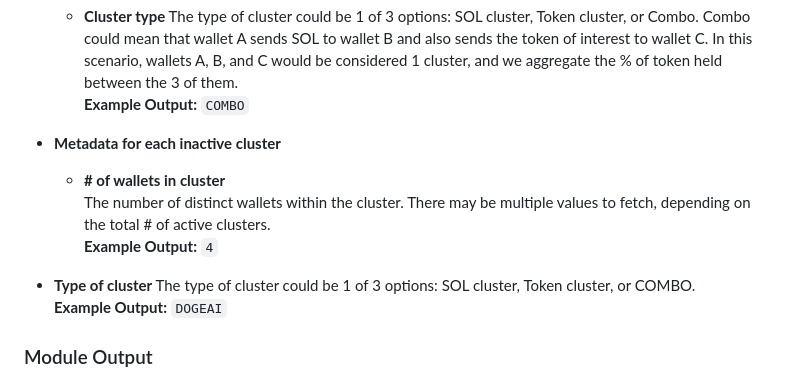
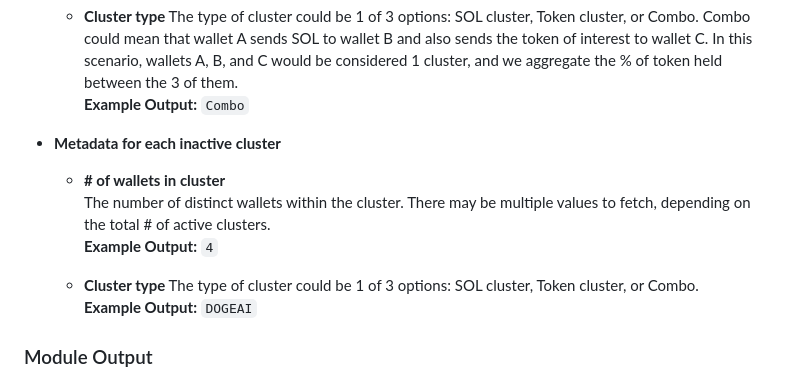
Before and after one commit to alpha-dragon-org/dragon-module4-clusterAnalysis, a Markdown page: README.md, the part around the change. Rendered like a GitHub page.

```diff
--- a/README.md
+++ b/README.md
@@ -168,7 +168,7 @@ dragon-data-modules/
 
   - **Cluster type**
   The type of cluster could be 1 of 3 options: SOL cluster, Token cluster, or Combo. Combo could mean that wallet A sends SOL to wallet B and also sends the token of interest to wallet C. In this scenario, wallets A, B, and C would be considered 1 cluster, and we aggregate the % of token held between the 3 of them.
-  **Example Output:** `COMBO`
+  **Example Output:** `Combo`
 
 - **Metadata for each inactive cluster**
 
@@ -176,8 +176,8 @@ dragon-data-modules/
   The number of distinct wallets within the cluster. There may be multiple values to fetch, depending on the total # of active clusters.
   **Example Output:** `4`
 
-- **Type of cluster**
-  The type of cluster could be 1 of 3 options: SOL cluster, Token cluster, or COMBO.
+  - **Cluster type**
+  The type of cluster could be 1 of 3 options: SOL cluster, Token cluster, or Combo.
   **Example Output:** `DOGEAI`
 
 ### Module Output
```
